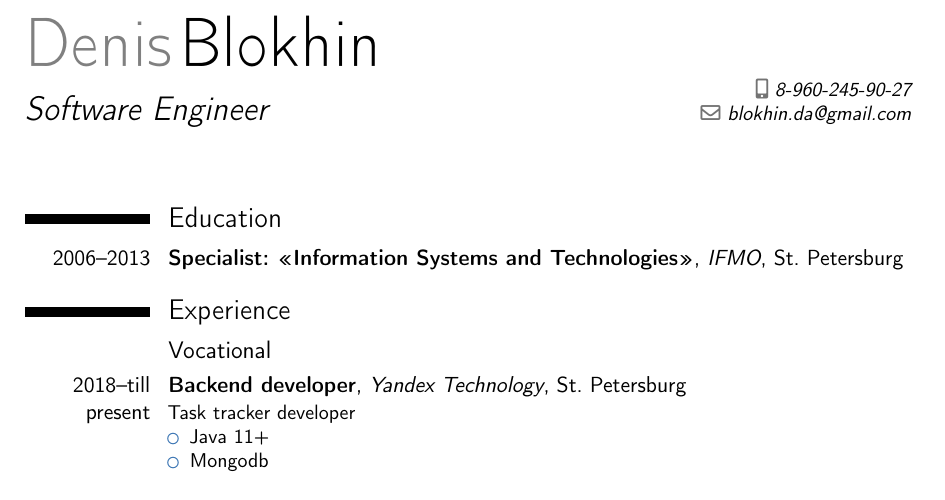
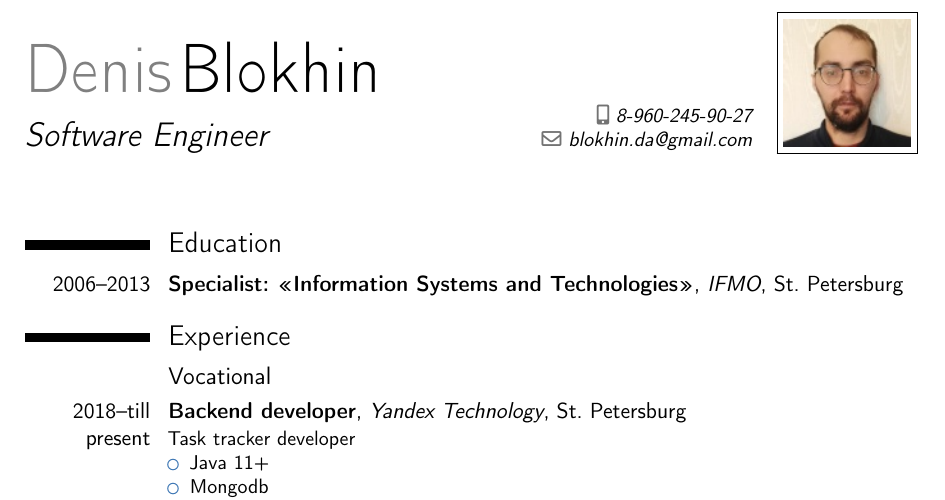
Before and after one commit to DenisBlokhin/cvs, a LaTeX CV (cvs.tex): part of page 1 of 2, cut so that both start at the same text. Compiled offline with pdfLaTeX.

Commit message:
add profile photo

```diff
--- a/cvs.tex
+++ b/cvs.tex
@@ -21,7 +21,7 @@
 \email{blokhin.da@gmail.com}                               % optional, remove/comment the line if not wanted
 %\homepage{home page}                         % optional, remove/comment the line if not wanted
 %\extrainfo{additional information}                 % optional, remove/comment the line if not wanted
-% \photo[64pt][0.4pt]{picture}                       % optional, uncomment the line if wanted; '64pt' is the height the picture must be resized to, 0.4pt is the thickness of the frame around it (put it to 0pt for no frame) and 'picture' is the name of the picture file
+\photo[64pt][0.4pt]{profile.jpg}                       % optional, uncomment the line if wanted; '64pt' is the height the picture must be resized to, 0.4pt is the thickness of the frame around it (put it to 0pt for no frame) and 'picture' is the name of the picture file
 %\quote{some quote}                                 % optional, remove/comment the line if not wanted
 %
 \begin{document}
```
Also changed, not shown: profile.jpg (added), 1 other file.
